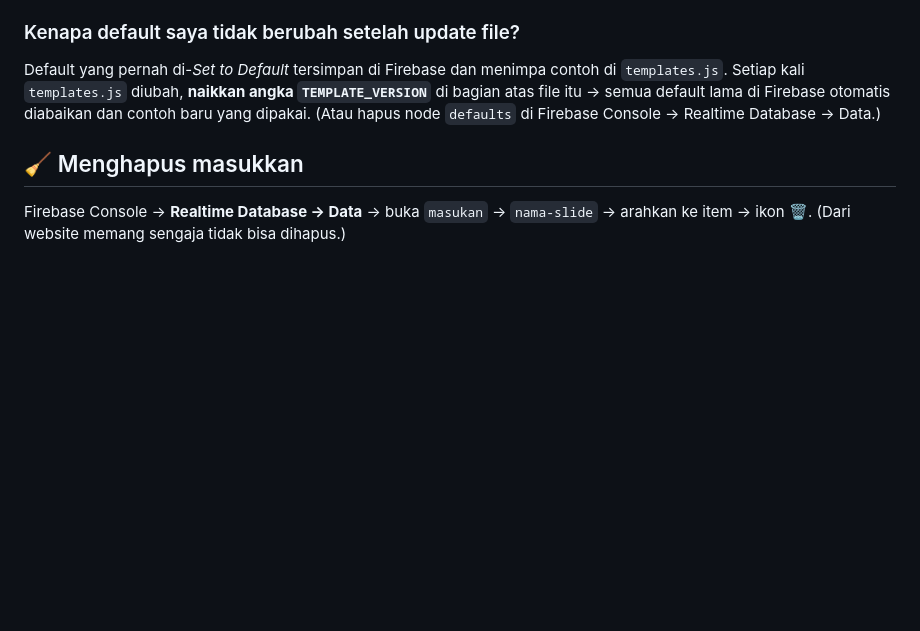
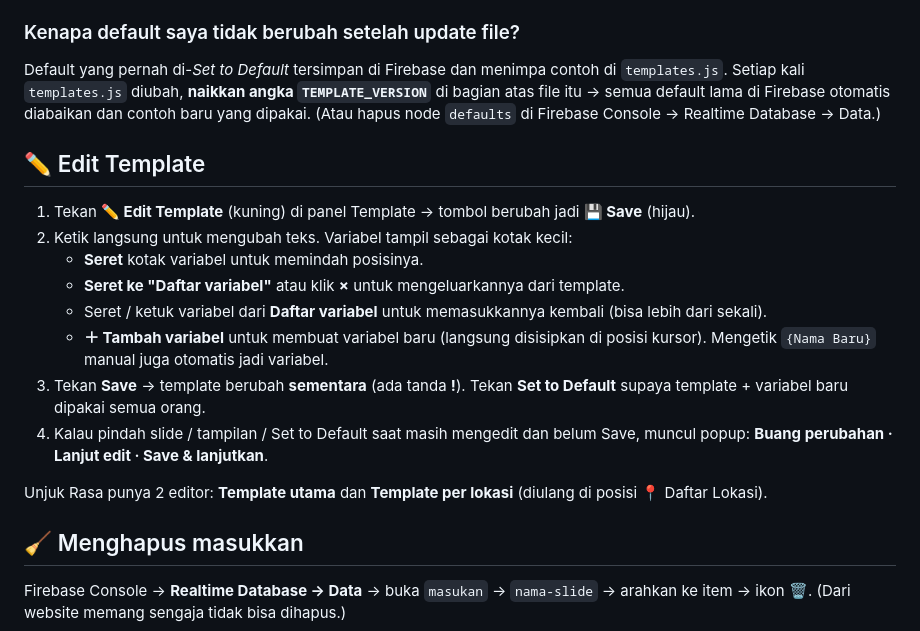
Before and after one commit to FredericoDeRosari/OCC-Report-Message-Tamplate, a Markdown page: README.md, the part around the change. Rendered like a GitHub page; blank space fills up the shorter version.

```diff
--- a/README.md
+++ b/README.md
@@ -140,6 +140,19 @@ Semua ada di **`templates.js`**:
 ### Kenapa default saya tidak berubah setelah update file?
 Default yang pernah di-*Set to Default* tersimpan di Firebase dan menimpa contoh di `templates.js`. Setiap kali `templates.js` diubah, **naikkan angka `TEMPLATE_VERSION`** di bagian atas file itu → semua default lama di Firebase otomatis diabaikan dan contoh baru yang dipakai. (Atau hapus node `defaults` di Firebase Console → Realtime Database → Data.)
 
+## ✏️ Edit Template
+
+1. Tekan **✏️ Edit Template** (kuning) di panel Template → tombol berubah jadi **💾 Save** (hijau).
+2. Ketik langsung untuk mengubah teks. Variabel tampil sebagai kotak kecil:
+   - **Seret** kotak variabel untuk memindah posisinya.
+   - **Seret ke "Daftar variabel"** atau klik **×** untuk mengeluarkannya dari template.
+   - Seret / ketuk variabel dari **Daftar variabel** untuk memasukkannya kembali (bisa lebih dari sekali).
+   - **＋ Tambah variabel** untuk membuat variabel baru (langsung disisipkan di posisi kursor). Mengetik `{Nama Baru}` manual juga otomatis jadi variabel.
+3. Tekan **Save** → template berubah **sementara** (ada tanda **!**). Tekan **Set to Default** supaya template + variabel baru dipakai semua orang.
+4. Kalau pindah slide / tampilan / Set to Default saat masih mengedit dan belum Save, muncul popup: **Buang perubahan · Lanjut edit · Save & lanjutkan**.
+
+Unjuk Rasa punya 2 editor: **Template utama** dan **Template per lokasi** (diulang di posisi 📍 Daftar Lokasi).
+
 ## 🧹 Menghapus masukkan
 
 Firebase Console → **Realtime Database → Data** → buka `masukan` → `nama-slide` → arahkan ke item → ikon 🗑️.
```
